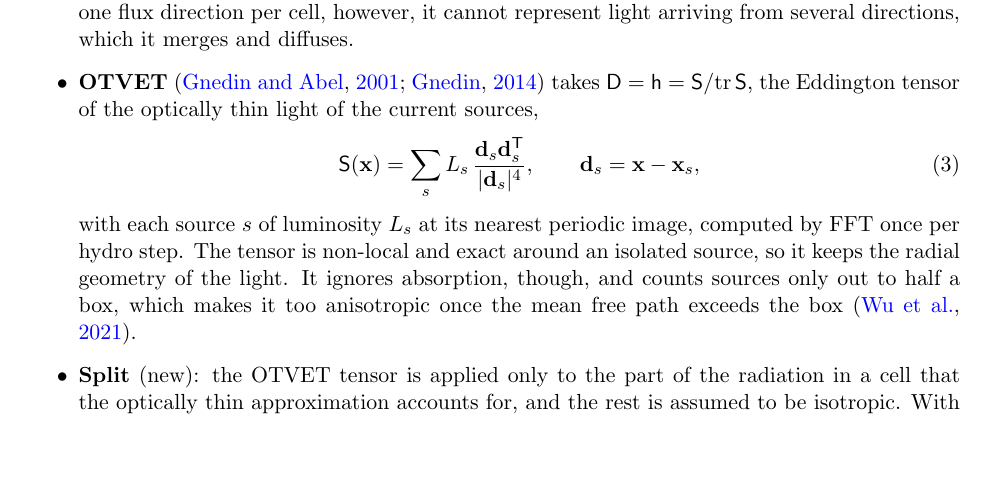
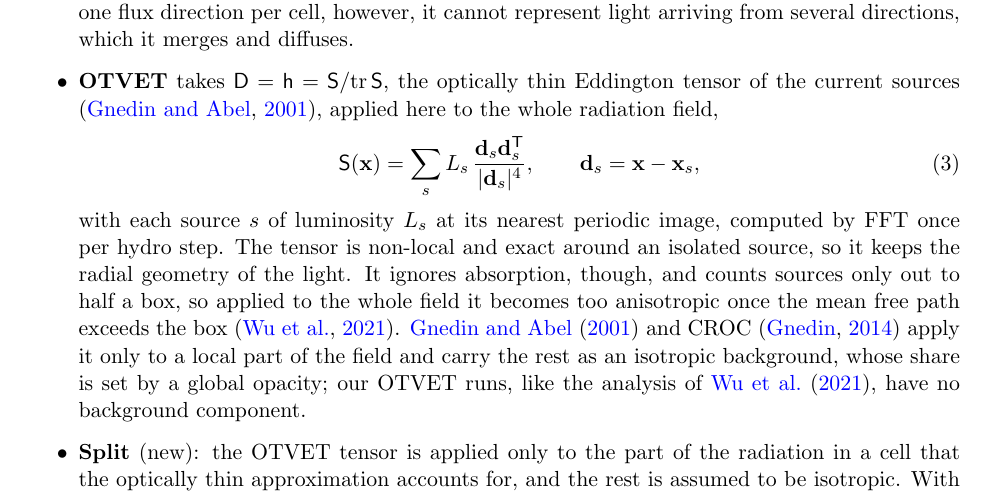
Before and after one commit to astromcquinn/RT_closure, a LaTeX paper (main.tex): part of page 3 of 16, cut so that both start at the same text, the shorter picture padded with empty space. Compiled offline with pdfLaTeX.

Commit message:
OTVET item: the optically thin tensor applied to the whole field here; Gnedin & Abel (2001) and CROC add an isotropic background, our runs (like Wu+21's analysis) do not
Co-Authored-By: Claude Opus 5.5 <noreply@anthropic.com>
Claude-Session: https://claude.ai/code/session_01VFiZmQpmeQo1hxD7EVTNfx

```diff
--- a/main.tex
+++ b/main.tex
@@ -174,9 +174,9 @@ The advantage of M1 is that it needs only each cell's own moments and is exact f
   which makes it cheap and local. With one flux direction
   per cell, however, it cannot represent light arriving from several
   directions, which it merges and diffuses.
-\item \textbf{OTVET} \citep{gnedin01,gnedin14} takes
-  $\mathsf D=\mathsf h=\mathsf S/{\rm tr}\,\mathsf S$, the Eddington tensor
-  of the optically thin light of the current sources,
+\item \textbf{OTVET} takes $\mathsf D=\mathsf h=\mathsf S/{\rm tr}\,\mathsf S$,
+  the optically thin Eddington tensor of the current sources
+  \citep{gnedin01}, applied here to the whole radiation field,
   \begin{equation}
   \mathsf S(\mathbf x)=\sum_s L_s\,\frac{\mathbf d_s\mathbf d_s\T}{|\mathbf d_s|^4},
   \qquad \mathbf d_s=\mathbf x-\mathbf x_s,
@@ -186,8 +186,12 @@ The advantage of M1 is that it needs only each cell's own moments and is exact f
   computed by FFT once per hydro step. The tensor is non-local and exact
   around an isolated source, so it keeps the radial geometry of the
   light. It ignores absorption, though, and counts sources only out to
-  half a box, which makes it too anisotropic once the mean free path
-  exceeds the box \citep{wu21}.
+  half a box, so applied to the whole field it becomes too anisotropic
+  once the mean free path exceeds the box \citep{wu21}. \citet{gnedin01}
+  and CROC \citep{gnedin14} apply it only to a local part of the field
+  and carry the rest as an isotropic background, whose share is set by a
+  global opacity; our OTVET runs, like the analysis of \citet{wu21}, have
+  no background component.
 \item \textbf{Split} (new): the OTVET tensor is applied only to the part
   of the radiation in a cell that the optically thin approximation
   accounts for, and the rest is assumed to be isotropic. With $N_{\rm OT}$
```
